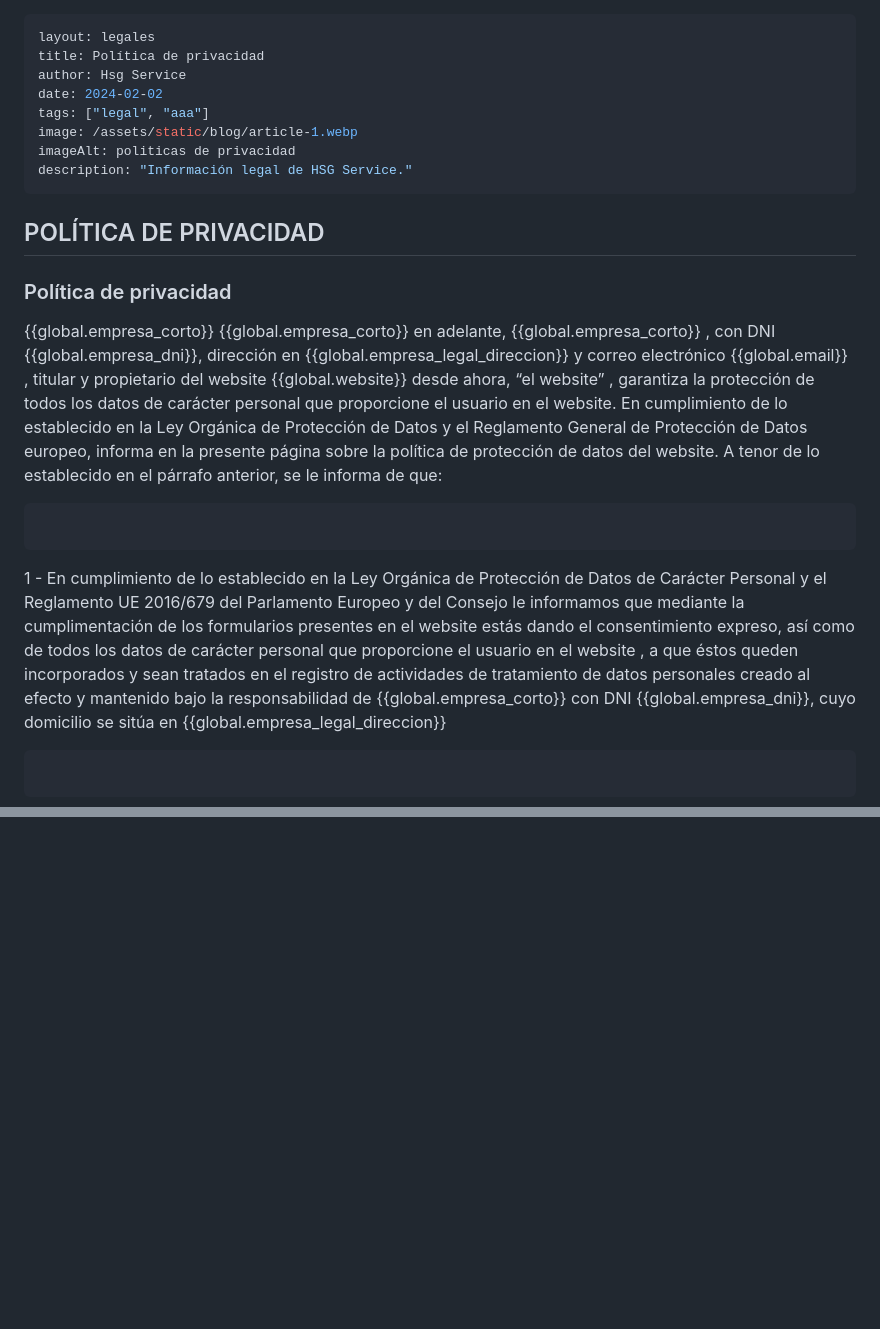
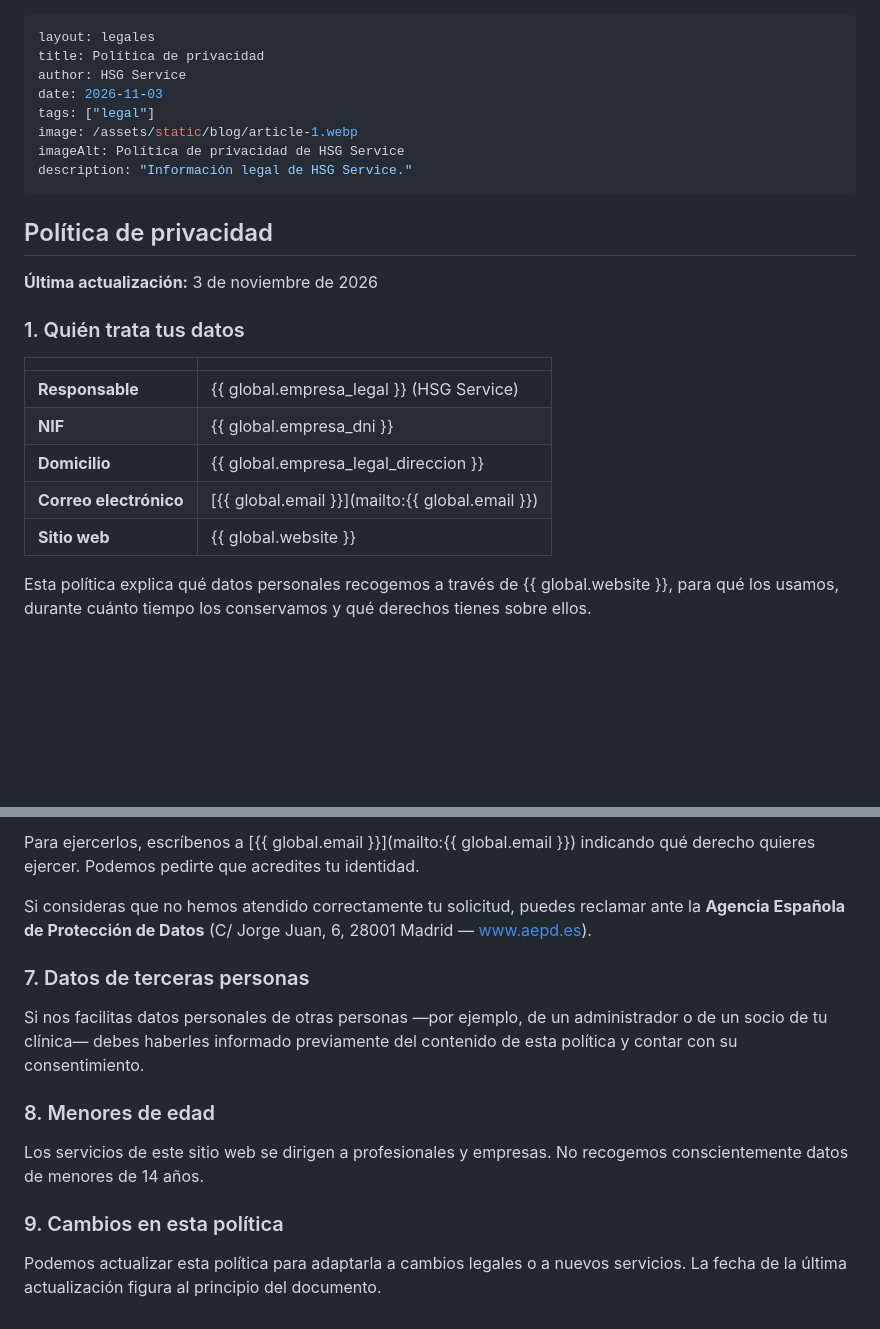
Before and after one commit to centremedicbaste/hsgservice, a Markdown page: src/legal/politicas.md, 2 parts joined by grey strips. Drawn GitHub-style; blank space fills up the shorter version.

````diff
--- a/src/legal/politicas.md
+++ b/src/legal/politicas.md
@@ -1,24 +1,29 @@
 ---
 layout: legales
 title: Política de privacidad
-author: Hsg Service
-date: 2024-02-02
-tags: ["legal", "aaa"]
+author: HSG Service
+date: 2026-11-03
+tags: ["legal"]
 image: /assets/static/blog/article-1.webp
-imageAlt: politicas de privacidad
+imageAlt: Política de privacidad de HSG Service
 description: "Información legal de HSG Service."
 ---
 
-## POLÍTICA DE PRIVACIDAD
+## Política de privacidad
 
+**Última actualización:** 3 de noviembre de 2026
 
-### Política de privacidad
+### 1. Quién trata tus datos
 
+| | |
+|---|---|
+| **Responsable** | {{ global.empresa_legal }} (HSG Service) |
+| **NIF** | {{ global.empresa_dni }} |
+| **Domicilio** | {{ global.empresa_legal_direccion }} |
+| **Correo electrónico** | [{{ global.email }}](mailto:{{ global.email }}) |
+| **Sitio web** | {{ global.website }} |
 
-{{global.empresa_corto}} {{global.empresa_corto}}  en adelante, {{global.empresa_corto}}  , con DNI  {{global.empresa_dni}}, dirección en {{global.empresa_legal_direccion}} y correo electrónico  {{global.email}} , titular y propietario del website  {{global.website}}  desde ahora, “el website” , garantiza la protección de todos los datos de carácter personal que proporcione el usuario en el website. En cumplimiento de lo establecido en la Ley Orgánica de Protección de Datos y el Reglamento General de Protección de Datos europeo, informa en la presente página sobre la política de protección de datos del website. A tenor de lo establecido en el párrafo anterior, se le informa de que:
-```
-```
-1 - En cumplimiento de lo establecido en la Ley Orgánica de Protección de Datos de Carácter Personal y el Reglamento  UE  2016/679 del Parlamento Europeo y del Consejo le informamos que mediante la cumplimentación de los formularios presentes en el website estás dando el consentimiento expreso, así como de todos los datos de carácter personal que proporcione el usuario en el website , a que éstos queden incorporados y sean tratados en el registro de actividades de tratamiento de datos personales creado al efecto y mantenido bajo la responsabilidad de  {{global.empresa_corto}} con DNI  {{global.empresa_dni}}, cuyo domicilio se sitúa en {{global.empresa_legal_direccion}}
-```
-```
+Esta política explica qué datos personales recogemos a través de
+{{ global.website }}, para qué los usamos, durante cuánto tiempo los
+conservamos y qué derechos tienes sobre ellos.
 
@@ -65,0 +145,24 @@ description: "Información legal de HSG Service."
+Para ejercerlos, escríbenos a [{{ global.email }}](mailto:{{ global.email }})
+indicando qué derecho quieres ejercer. Podemos pedirte que acredites tu
+identidad.
+
+Si consideras que no hemos atendido correctamente tu solicitud, puedes
+reclamar ante la **Agencia Española de Protección de Datos**
+(C/ Jorge Juan, 6, 28001 Madrid — [www.aepd.es](https://www.aepd.es)).
+
+### 7. Datos de terceras personas
+
+Si nos facilitas datos personales de otras personas —por ejemplo, de un
+administrador o de un socio de tu clínica— debes haberles informado
+previamente del contenido de esta política y contar con su consentimiento.
+
+### 8. Menores de edad
+
+Los servicios de este sitio web se dirigen a profesionales y empresas. No
+recogemos conscientemente datos de menores de 14 años.
+
+### 9. Cambios en esta política
+
+Podemos actualizar esta política para adaptarla a cambios legales o a nuevos
+servicios. La fecha de la última actualización figura al principio del
+documento.
````
Also changed, not shown: other parts of src/legal/politicas.md (+114 -40 lines).
